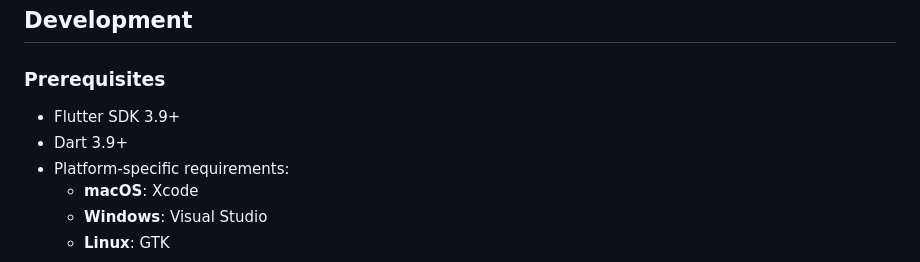
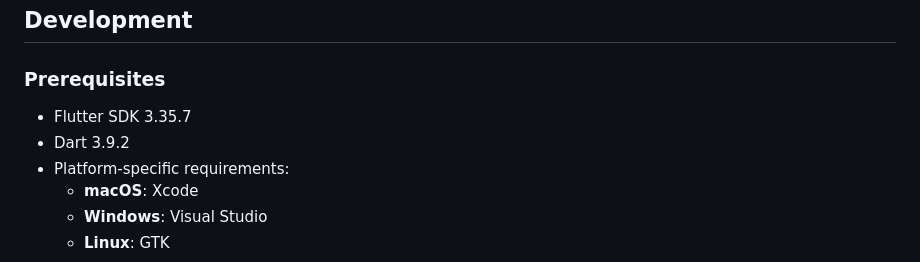
Before and after one commit to LyricTracers/ToneHarbor, a Markdown page: README.md, the part around the change. Rendered like a GitHub page.

Commit message:
docs: 更新README中的开发环境要求
将Flutter SDK版本从3.9+更新为3.35.7，Dart版本从3.9+更新为3.9.2

```diff
--- a/README.md
+++ b/README.md
@@ -123,8 +123,8 @@ lib/
 ## Development
 
 ### Prerequisites
-- Flutter SDK 3.9+
-- Dart 3.9+
+- Flutter SDK 3.35.7
+- Dart 3.9.2
 - Platform-specific requirements:
   - **macOS**: Xcode
   - **Windows**: Visual Studio
```
